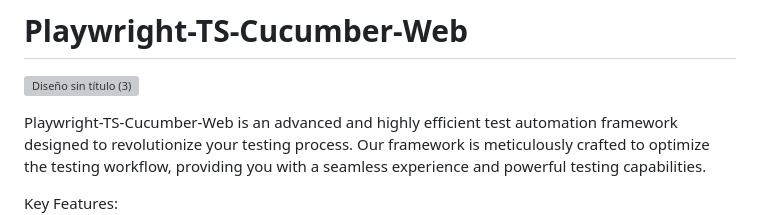
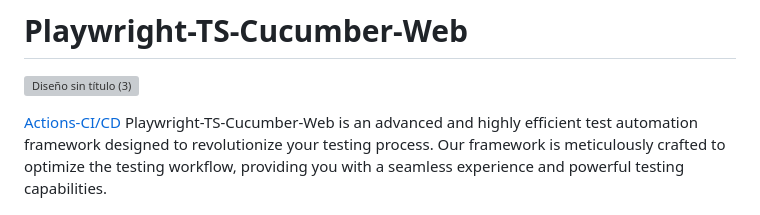
Before and after one commit to thiagotobiasturk/Playwright-TS-Cucumber-Web, a Markdown page: README.md, the part around the change. GitHub-like rendering; grey boxes are pictures that could not be loaded.

```diff
--- a/README.md
+++ b/README.md
@@ -2,7 +2,7 @@
 
 ![Diseño sin título (3)](https://github.com/user-attachments/assets/cf2b2195-84f0-4225-8948-bf81e297938a)
 
-
+[Actions-CI/CD](ACTIONS.md)
 Playwright-TS-Cucumber-Web is an advanced and highly efficient test automation framework designed to revolutionize your testing process. Our framework is meticulously crafted to optimize the testing workflow, providing you with a seamless
 experience and powerful testing capabilities.
 
```
